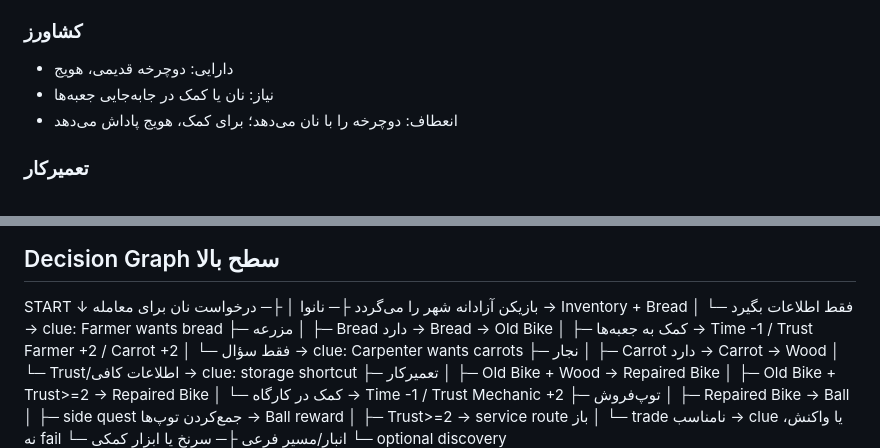
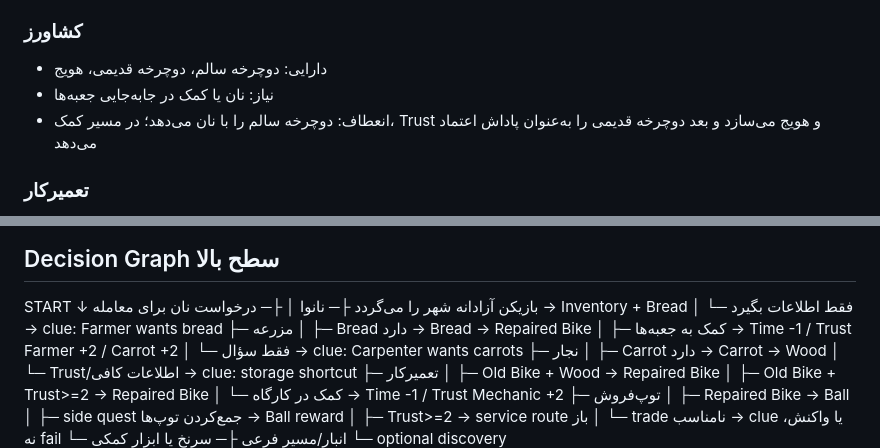
Before and after one commit to eabbasiyan-maker/sepehr-money-world, a Markdown page: docs/level-1/Decision-Graph-v0.2.md, 2 parts joined by grey strips. GitHub-like rendering.

Commit message:
docs: clarify distinct fast and trust routes

```diff
--- a/docs/level-1/Decision-Graph-v0.2.md
+++ b/docs/level-1/Decision-Graph-v0.2.md
@@ -28,9 +28,9 @@
 - سرنخ: کشاورز امروز نان می‌خواهد
 
 ### کشاورز
-- دارایی: دوچرخه قدیمی، هویج
+- دارایی: دوچرخه سالم، دوچرخه قدیمی، هویج
 - نیاز: نان یا کمک در جابه‌جایی جعبه‌ها
-- انعطاف: دوچرخه را با نان می‌دهد؛ برای کمک، هویج پاداش می‌دهد
+- انعطاف: دوچرخه سالم را با نان می‌دهد؛ در مسیر کمک، Trust و هویج می‌سازد و بعد دوچرخه قدیمی را به‌عنوان پاداش اعتماد می‌دهد
 
 ### تعمیرکار
 - توانایی: تعمیر دوچرخه
@@ -78,7 +78,7 @@ START
 │  ├─ درخواست نان برای معامله → Inventory + Bread
 │  └─ فقط اطلاعات بگیرد → clue: Farmer wants bread
 ├─ مزرعه
-│  ├─ Bread دارد → Bread → Old Bike
+│  ├─ Bread دارد → Bread → Repaired Bike
 │  ├─ کمک به جعبه‌ها → Time -1 / Trust Farmer +2 / Carrot +2
 │  └─ فقط سؤال → clue: Carpenter wants carrots
 ├─ نجار
```
